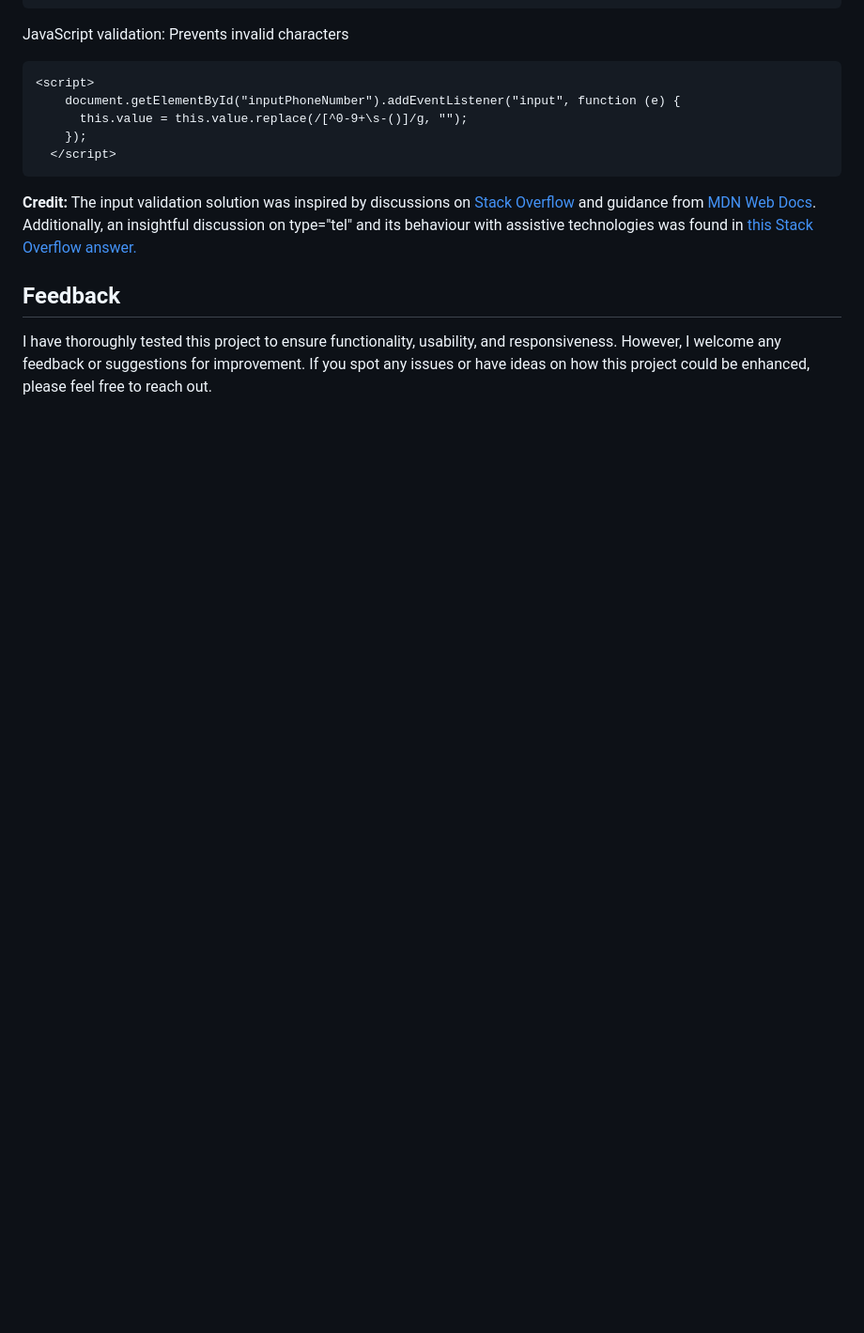
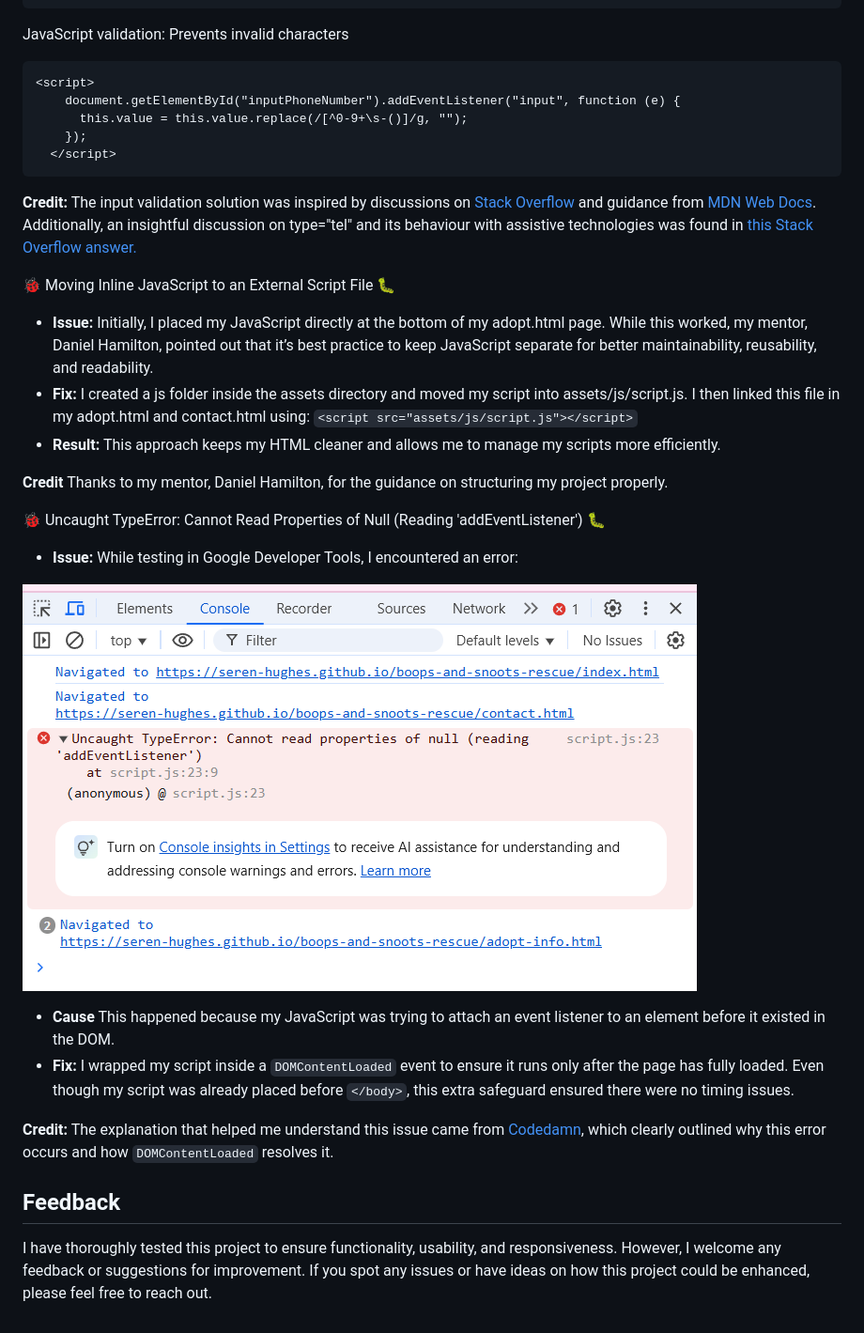
Before and after one commit to Seren-Hughes/boops-and-snoots-rescue, a Markdown page: TESTING.md, the part around the change printed below. Shown: that part at 94% size. Rendered like a GitHub page; pictures changed too: assets/media/addeventlistener-error.png (added); blank space fills up the shorter version.

Commit message:
docs: add resolved issues to bug section of testing.md and screenshot of addeventlistener error to media folder

```diff
--- a/TESTING.md
+++ b/TESTING.md
@@ -596,6 +596,27 @@ JavaScript validation: Prevents invalid characters
 
 **Credit:** The input validation solution was inspired by discussions on [Stack Overflow](https://stackoverflow.com/questions/8936018/limit-input-to-numbers-and-on-input-field) and guidance from [MDN Web Docs](https://developer.mozilla.org/en-US/docs/Web/HTML/Element/input/tel#validation). Additionally, an insightful discussion on type="tel" and its behaviour with assistive technologies was found in [this Stack Overflow answer.](https://stackoverflow.com/questions/67903970/how-do-i-accept-only-numbers-and-reject-letters-for-input-tel)
 
+🐞 Moving Inline JavaScript to an External Script File 🐛
+
+- **Issue:** Initially, I placed my JavaScript directly at the bottom of my adopt.html page. While this worked, my mentor, Daniel Hamilton, pointed out that it’s best practice to keep JavaScript separate for better maintainability, reusability, and readability.
+- **Fix:** I created a js folder inside the assets directory and moved my script into assets/js/script.js. I then linked this file in my adopt.html and contact.html using:
+`<script src="assets/js/script.js"></script>`
+- **Result:** This approach keeps my HTML cleaner and allows me to manage my scripts more efficiently.
+
+**Credit** Thanks to my mentor, Daniel Hamilton, for the guidance on structuring my project properly.
+
+🐞 Uncaught TypeError: Cannot Read Properties of Null (Reading 'addEventListener') 🐛
+
+- **Issue:** While testing in Google Developer Tools, I encountered an error:
+
+![Error addEventListener](assets/media/addeventlistener-error.png)
+
+- **Cause** This happened because my JavaScript was trying to attach an event listener to an element before it existed in the DOM.
+- **Fix:** I wrapped my script inside a `DOMContentLoaded` event to ensure it runs only after the page has fully loaded.
+Even though my script was already placed before `</body>`, this extra safeguard ensured there were no timing issues.
+
+**Credit:** The explanation that helped me understand this issue came from [Codedamn](https://codedamn.com/news/javascript/fixing-cannot-read-property-addeventlistener-of-null-error-in-javascript), which clearly outlined why this error occurs and how `DOMContentLoaded` resolves it.
+
 ## Feedback
 
 I have thoroughly tested this project to ensure functionality, usability, and responsiveness. However, I welcome any feedback or suggestions for improvement. If you spot any issues or have ideas on how this project could be enhanced, please feel free to reach out.
```
Also changed, not shown: other parts of TESTING.md (+1 -1 lines).
